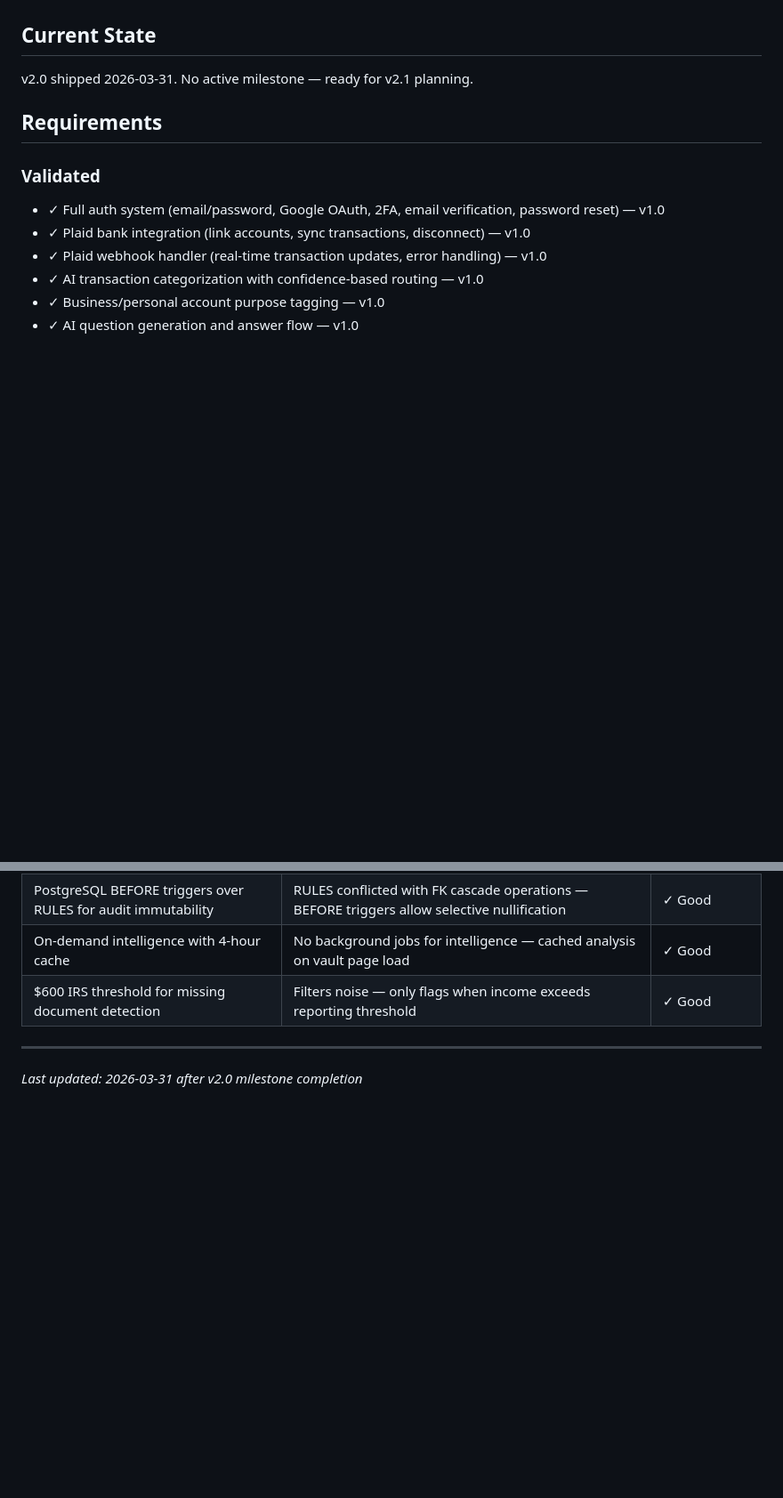
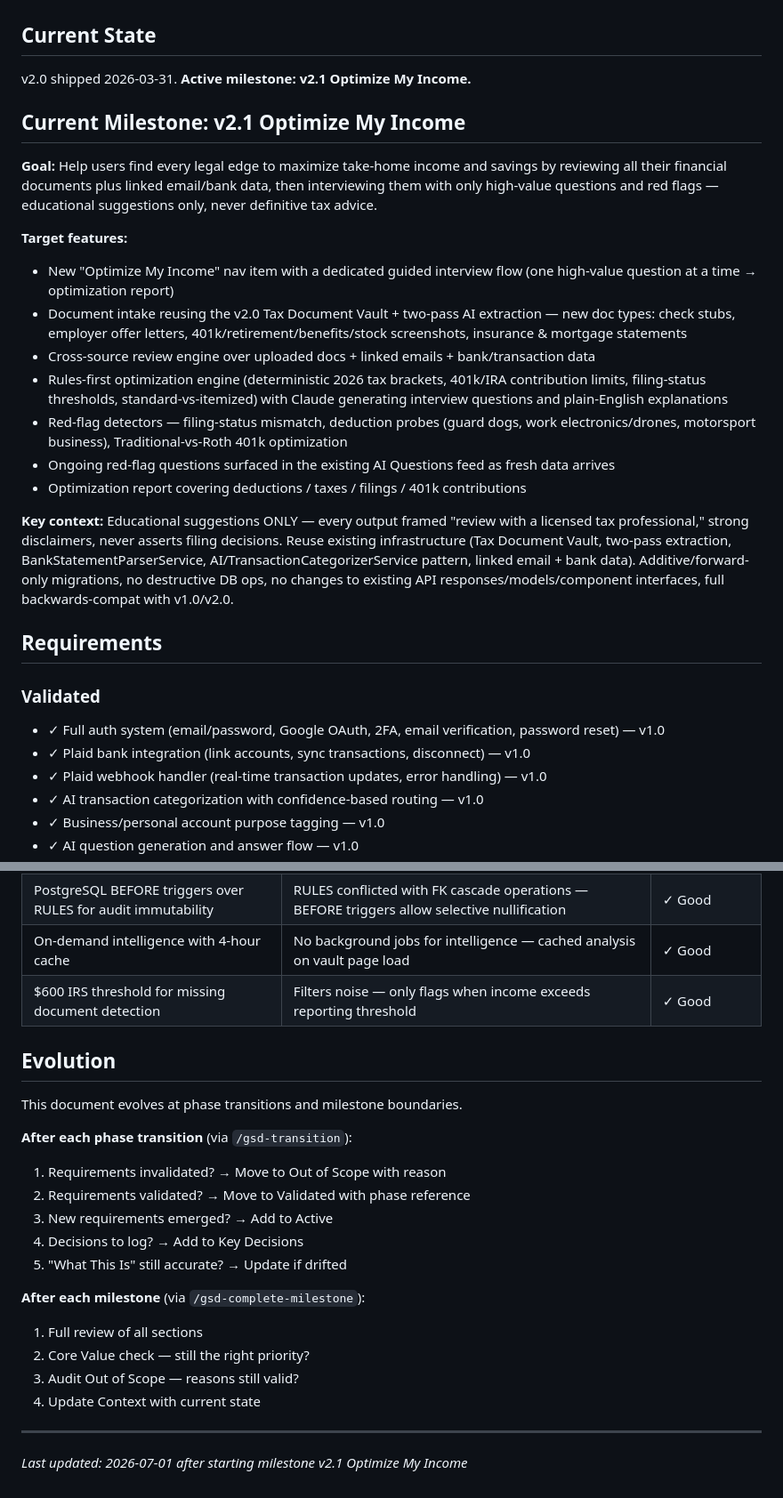
Before and after one commit to parkktech/spendifiai, a Markdown page: .planning/PROJECT.md, 2 parts joined by grey strips. Shown at 89% size. Drawn GitHub-style; blank space fills up the shorter version.

Commit message:
docs: start milestone v2.1 Optimize My Income

```diff
--- a/.planning/PROJECT.md
+++ b/.planning/PROJECT.md
@@ -10,7 +10,22 @@ Users connect their bank and immediately get intelligent, automatic categorizati
 
 ## Current State
 
-v2.0 shipped 2026-03-31. No active milestone — ready for v2.1 planning.
+v2.0 shipped 2026-03-31. **Active milestone: v2.1 Optimize My Income.**
+
+## Current Milestone: v2.1 Optimize My Income
+
+**Goal:** Help users find every legal edge to maximize take-home income and savings by reviewing all their financial documents plus linked email/bank data, then interviewing them with only high-value questions and red flags — educational suggestions only, never definitive tax advice.
+
+**Target features:**
+- New "Optimize My Income" nav item with a dedicated guided interview flow (one high-value question at a time → optimization report)
+- Document intake reusing the v2.0 Tax Document Vault + two-pass AI extraction — new doc types: check stubs, employer offer letters, 401k/retirement/benefits/stock screenshots, insurance & mortgage statements
+- Cross-source review engine over uploaded docs + linked emails + bank/transaction data
+- Rules-first optimization engine (deterministic 2026 tax brackets, 401k/IRA contribution limits, filing-status thresholds, standard-vs-itemized) with Claude generating interview questions and plain-English explanations
+- Red-flag detectors — filing-status mismatch, deduction probes (guard dogs, work electronics/drones, motorsport business), Traditional-vs-Roth 401k optimization
+- Ongoing red-flag questions surfaced in the existing AI Questions feed as fresh data arrives
+- Optimization report covering deductions / taxes / filings / 401k contributions
+
+**Key context:** Educational suggestions ONLY — every output framed "review with a licensed tax professional," strong disclaimers, never asserts filing decisions. Reuse existing infrastructure (Tax Document Vault, two-pass extraction, BankStatementParserService, AI/TransactionCategorizerService pattern, linked email + bank data). Additive/forward-only migrations, no destructive DB ops, no changes to existing API responses/models/component interfaces, full backwards-compat with v1.0/v2.0.
 
 ## Requirements
 
@@ -108,5 +133,22 @@ v2.0 shipped 2026-03-31. No active milestone — ready for v2.1 planning.
 | On-demand intelligence with 4-hour cache | No background jobs for intelligence — cached analysis on vault page load | ✓ Good |
 | $600 IRS threshold for missing document detection | Filters noise — only flags when income exceeds reporting threshold | ✓ Good |
 
+## Evolution
+
+This document evolves at phase transitions and milestone boundaries.
+
+**After each phase transition** (via `/gsd-transition`):
+1. Requirements invalidated? → Move to Out of Scope with reason
+2. Requirements validated? → Move to Validated with phase reference
+3. New requirements emerged? → Add to Active
+4. Decisions to log? → Add to Key Decisions
+5. "What This Is" still accurate? → Update if drifted
+
+**After each milestone** (via `/gsd-complete-milestone`):
+1. Full review of all sections
+2. Core Value check — still the right priority?
+3. Audit Out of Scope — reasons still valid?
+4. Update Context with current state
+
 ---
-*Last updated: 2026-03-31 after v2.0 milestone completion*
+*Last updated: 2026-07-01 after starting milestone v2.1 Optimize My Income*
```
Also changed, not shown: other parts of .planning/PROJECT.md (+10 -0 lines), .planning/STATE.md (+15 -17 lines).
